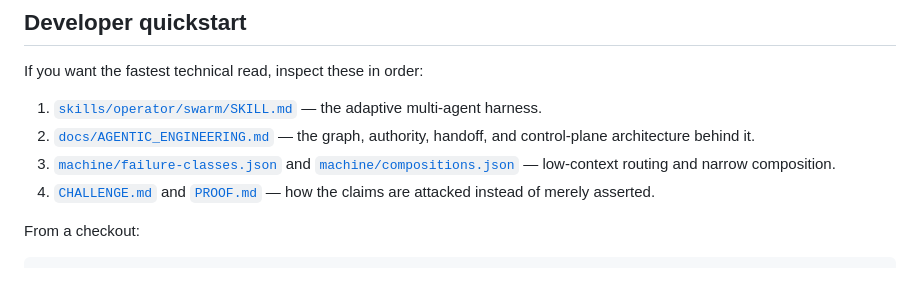
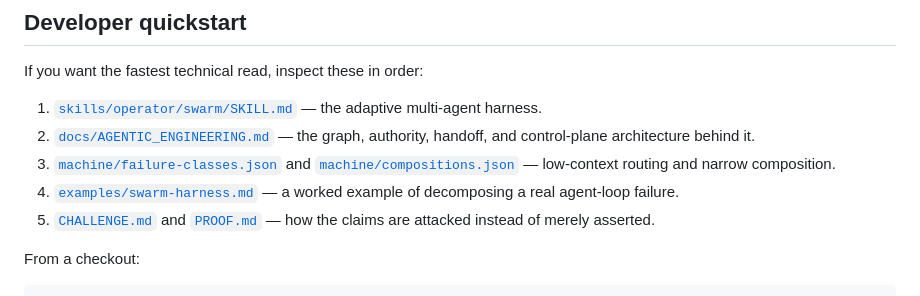
Before and after one commit to Tataku/Dale-OS, a Markdown page: README.md, the part around the change. Drawn GitHub-style.

Commit message:
Add a worked SWARM developer example
* docs: add worked SWARM harness example

* docs: link worked developer example

```diff
--- a/README.md
+++ b/README.md
@@ -33,7 +33,8 @@ If you want the fastest technical read, inspect these in order:
 1. [`skills/operator/swarm/SKILL.md`](skills/operator/swarm/SKILL.md) — the adaptive multi-agent harness.
 2. [`docs/AGENTIC_ENGINEERING.md`](docs/AGENTIC_ENGINEERING.md) — the graph, authority, handoff, and control-plane architecture behind it.
 3. [`machine/failure-classes.json`](machine/failure-classes.json) and [`machine/compositions.json`](machine/compositions.json) — low-context routing and narrow composition.
-4. [`CHALLENGE.md`](CHALLENGE.md) and [`PROOF.md`](PROOF.md) — how the claims are attacked instead of merely asserted.
+4. [`examples/swarm-harness.md`](examples/swarm-harness.md) — a worked example of decomposing a real agent-loop failure.
+5. [`CHALLENGE.md`](CHALLENGE.md) and [`PROOF.md`](PROOF.md) — how the claims are attacked instead of merely asserted.
 
 From a checkout:
 
```
Also changed, not shown: examples/swarm-harness.md (added, +150 -0 lines).
